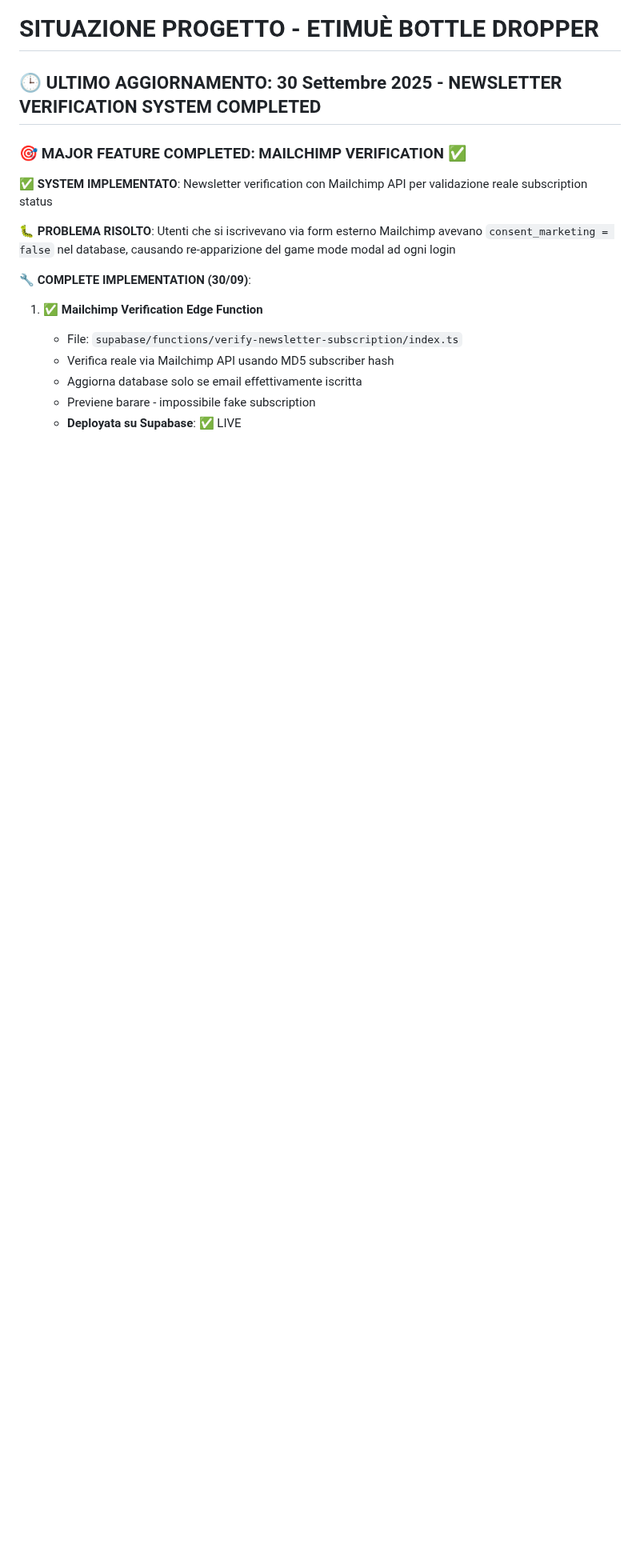
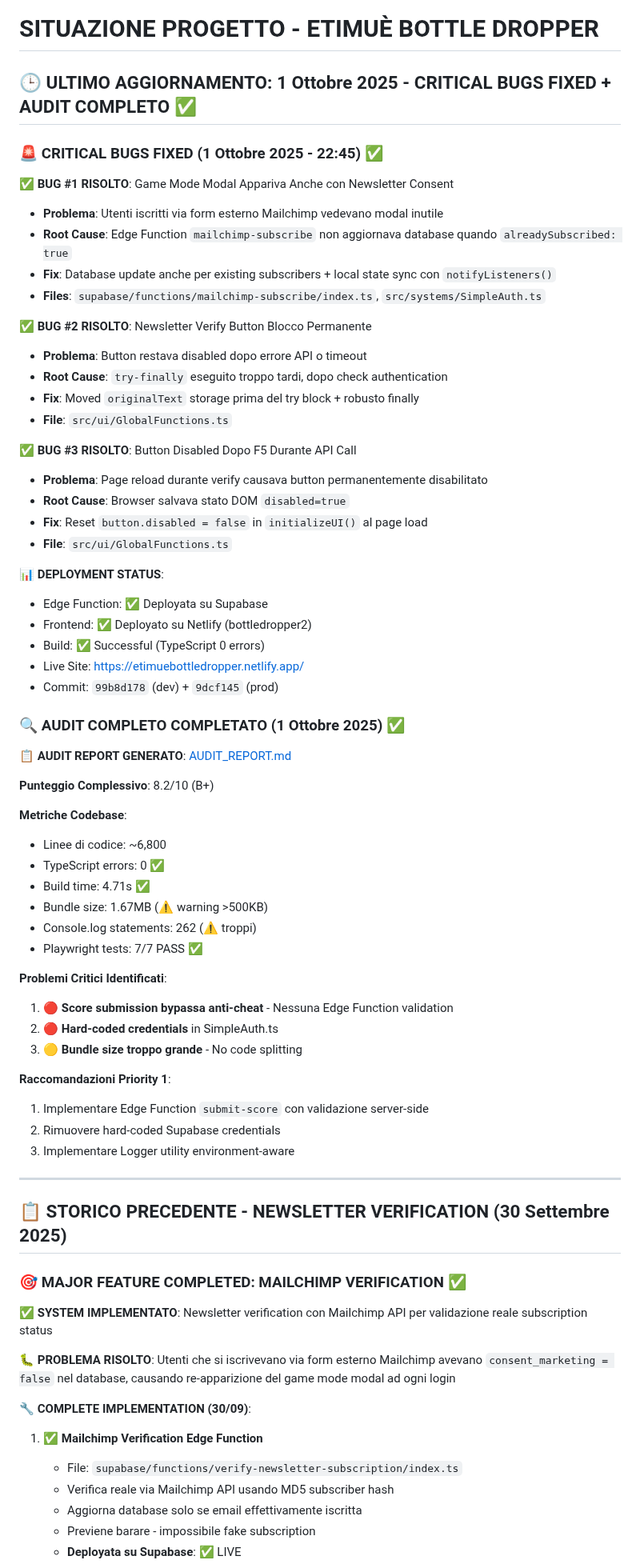
Before and after one commit to maisdesign/etimue-bottle-dropper, a Markdown page: SITUAZIONE_PROGETTO.md, the part around the change. Shown at 80% size. GitHub-like rendering; blank space fills up the shorter version.

Commit message:
📝 UPDATE: Document critical bug fixes and complete audit report

```diff
--- a/SITUAZIONE_PROGETTO.md
+++ b/SITUAZIONE_PROGETTO.md
@@ -1,6 +1,61 @@
 # SITUAZIONE PROGETTO - ETIMUÈ BOTTLE DROPPER
 
-## 🕒 ULTIMO AGGIORNAMENTO: 30 Settembre 2025 - NEWSLETTER VERIFICATION SYSTEM COMPLETED
+## 🕒 ULTIMO AGGIORNAMENTO: 1 Ottobre 2025 - CRITICAL BUGS FIXED + AUDIT COMPLETO ✅
+
+### 🚨 CRITICAL BUGS FIXED (1 Ottobre 2025 - 22:45) ✅
+
+**✅ BUG #1 RISOLTO**: Game Mode Modal Appariva Anche con Newsletter Consent
+- **Problema**: Utenti iscritti via form esterno Mailchimp vedevano modal inutile
+- **Root Cause**: Edge Function `mailchimp-subscribe` non aggiornava database quando `alreadySubscribed: true`
+- **Fix**: Database update anche per existing subscribers + local state sync con `notifyListeners()`
+- **Files**: `supabase/functions/mailchimp-subscribe/index.ts`, `src/systems/SimpleAuth.ts`
+
+**✅ BUG #2 RISOLTO**: Newsletter Verify Button Blocco Permanente
+- **Problema**: Button restava disabled dopo errore API o timeout
+- **Root Cause**: `try-finally` eseguito troppo tardi, dopo check authentication
+- **Fix**: Moved `originalText` storage prima del try block + robusto finally
+- **File**: `src/ui/GlobalFunctions.ts`
+
+**✅ BUG #3 RISOLTO**: Button Disabled Dopo F5 Durante API Call
+- **Problema**: Page reload durante verify causava button permanentemente disabilitato
+- **Root Cause**: Browser salvava stato DOM `disabled=true`
+- **Fix**: Reset `button.disabled = false` in `initializeUI()` al page load
+- **File**: `src/ui/GlobalFunctions.ts`
+
+**📊 DEPLOYMENT STATUS**:
+- Edge Function: ✅ Deployata su Supabase
+- Frontend: ✅ Deployato su Netlify (bottledropper2)
+- Build: ✅ Successful (TypeScript 0 errors)
+- Live Site: https://etimuebottledropper.netlify.app/
+- Commit: `99b8d178` (dev) + `9dcf145` (prod)
+
+### 🔍 AUDIT COMPLETO COMPLETATO (1 Ottobre 2025) ✅
+
+**📋 AUDIT REPORT GENERATO**: [AUDIT_REPORT.md](AUDIT_REPORT.md)
+
+**Punteggio Complessivo**: 8.2/10 (B+)
+
+**Metriche Codebase**:
+- Linee di codice: ~6,800
+- TypeScript errors: 0 ✅
+- Build time: 4.71s ✅
+- Bundle size: 1.67MB (⚠️ warning >500KB)
+- Console.log statements: 262 (⚠️ troppi)
+- Playwright tests: 7/7 PASS ✅
+
+**Problemi Critici Identificati**:
+1. 🔴 **Score submission bypassa anti-cheat** - Nessuna Edge Function validation
+2. 🔴 **Hard-coded credentials** in SimpleAuth.ts
+3. 🟡 **Bundle size troppo grande** - No code splitting
+
+**Raccomandazioni Priority 1**:
+1. Implementare Edge Function `submit-score` con validazione server-side
+2. Rimuovere hard-coded Supabase credentials
+3. Implementare Logger utility environment-aware
+
+---
+
+## 📋 STORICO PRECEDENTE - NEWSLETTER VERIFICATION (30 Settembre 2025)
 
 ### 🎯 MAJOR FEATURE COMPLETED: MAILCHIMP VERIFICATION ✅
 
```
